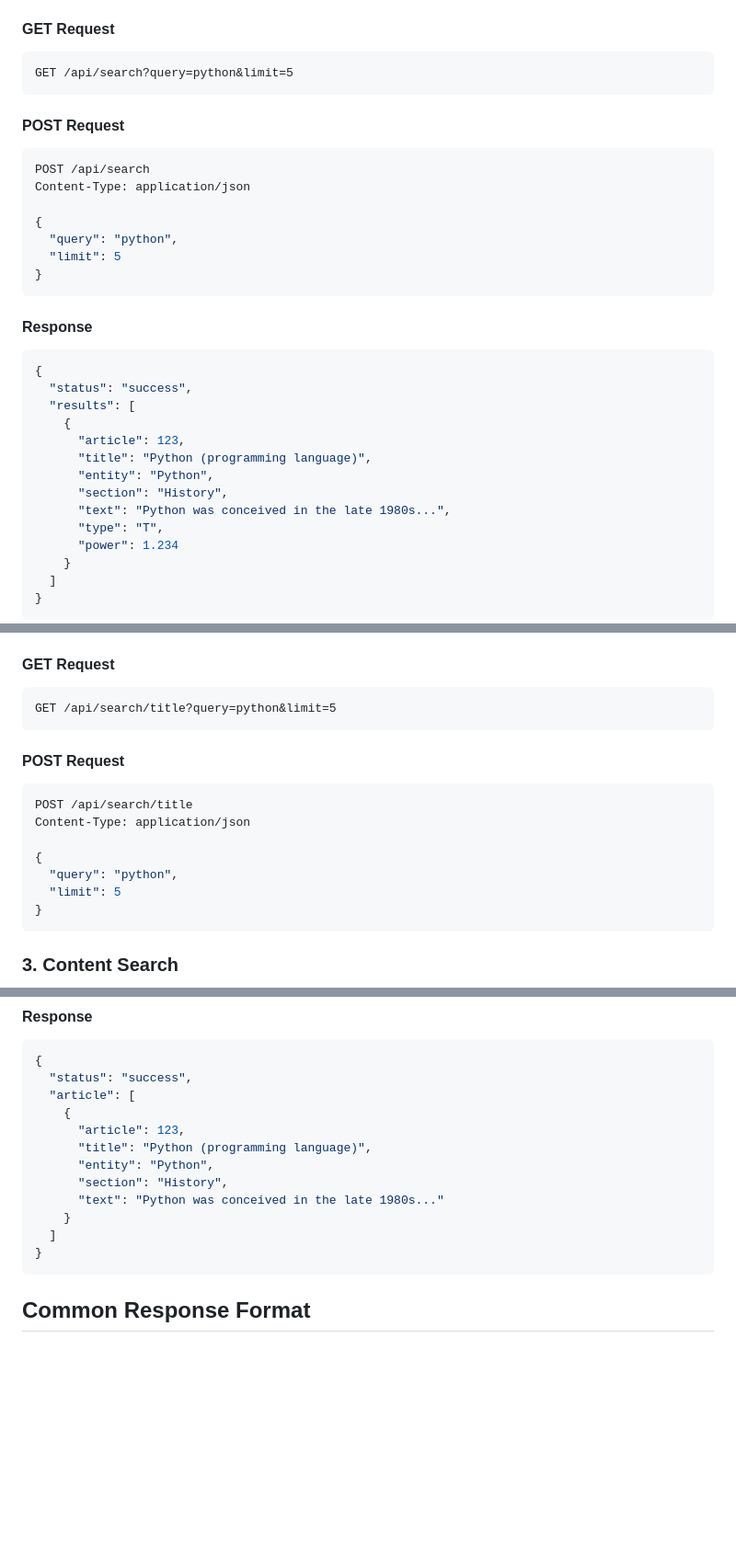
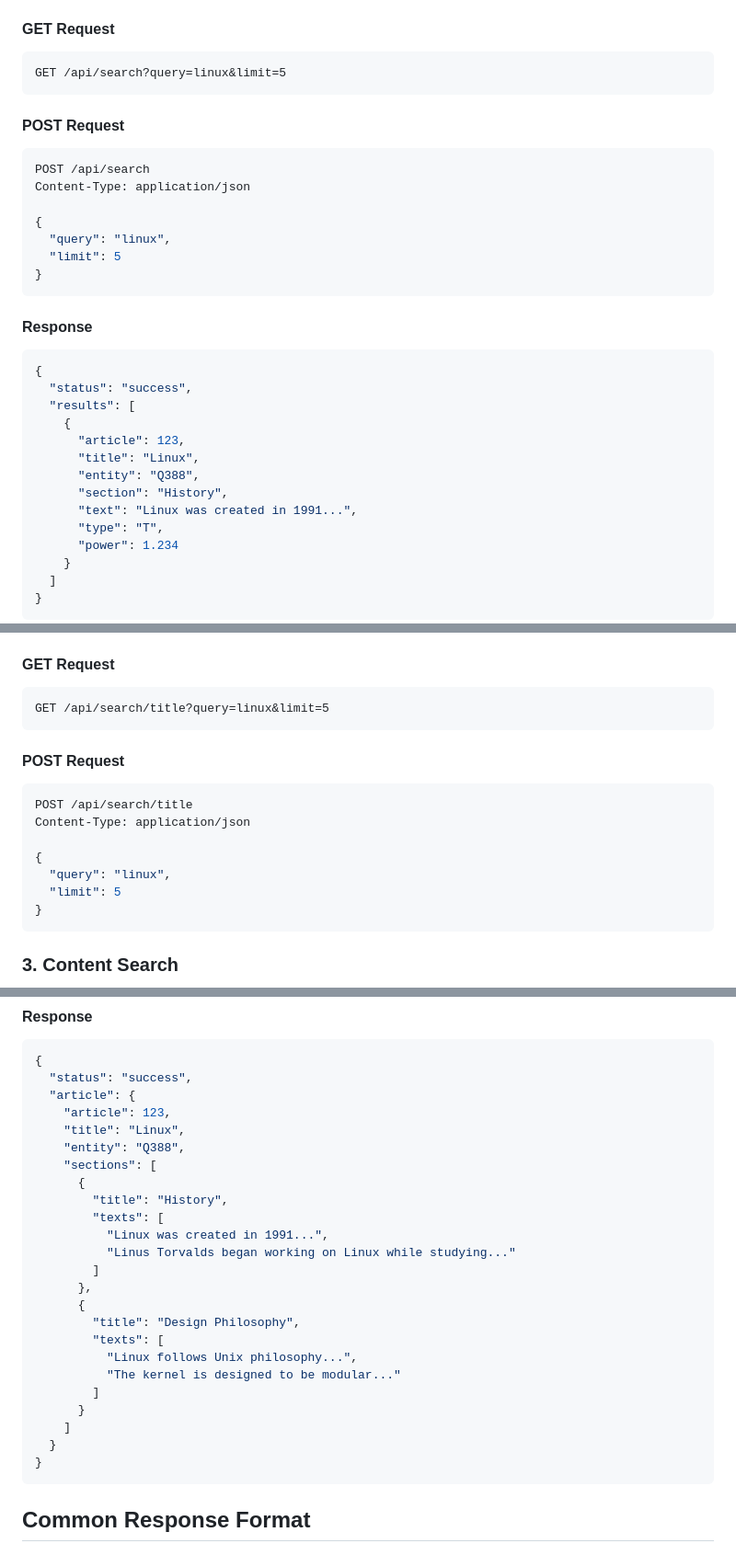
Before and after one commit to ubaldus/wikilite-test, a Markdown page: API.md, 3 parts joined by grey strips. Shown: that part at 92% size. Drawn GitHub-style; blank space fills up the shorter version.

````diff
--- a/API.md
+++ b/API.md
@@ -20,7 +20,7 @@ Performs a search across titles, content, and vectors (if enabled).
 
 #### GET Request
 ```
-GET /api/search?query=python&limit=5
+GET /api/search?query=linux&limit=5
 ```
 
 #### POST Request
@@ -29,7 +29,7 @@ POST /api/search
 Content-Type: application/json
 
 {
-  "query": "python",
+  "query": "linux",
   "limit": 5
 }
 ```
@@ -41,10 +41,10 @@ Content-Type: application/json
   "results": [
     {
       "article": 123,
-      "title": "Python (programming language)",
-      "entity": "Python",
+      "title": "Linux",
+      "entity": "Q388",
       "section": "History",
-      "text": "Python was conceived in the late 1980s...",
+      "text": "Linux was created in 1991...",
       "type": "T",
       "power": 1.234
     }
@@ -64,7 +64,7 @@ Searches only article titles using full-text search.
 
 #### GET Request
 ```
-GET /api/search/title?query=python&limit=5
+GET /api/search/title?query=linux&limit=5
 ```
 
 #### POST Request
@@ -73,7 +73,7 @@ POST /api/search/title
 Content-Type: application/json
 
 {
-  "query": "python",
+  "query": "linux",
   "limit": 5
 }
 ```
@@ -158,15 +158,27 @@ Content-Type: application/json
 ```json
 {
   "status": "success",
-  "article": [
-    {
-      "article": 123,
-      "title": "Python (programming language)",
-      "entity": "Python",
-      "section": "History",
-      "text": "Python was conceived in the late 1980s..."
-    }
-  ]
+  "article": {
+    "article": 123,
+    "title": "Linux",
+    "entity": "Q388",
+    "sections": [
+      {
+        "title": "History",
+        "texts": [
+          "Linux was created in 1991...",
+          "Linus Torvalds began working on Linux while studying..."
+        ]
+      },
+      {
+        "title": "Design Philosophy",
+        "texts": [
+          "Linux follows Unix philosophy...",
+          "The kernel is designed to be modular..."
+        ]
+      }
+    ]
+  }
 }
 ```
 
````
Also changed, not shown: other parts of API.md (+6 -7 lines).
